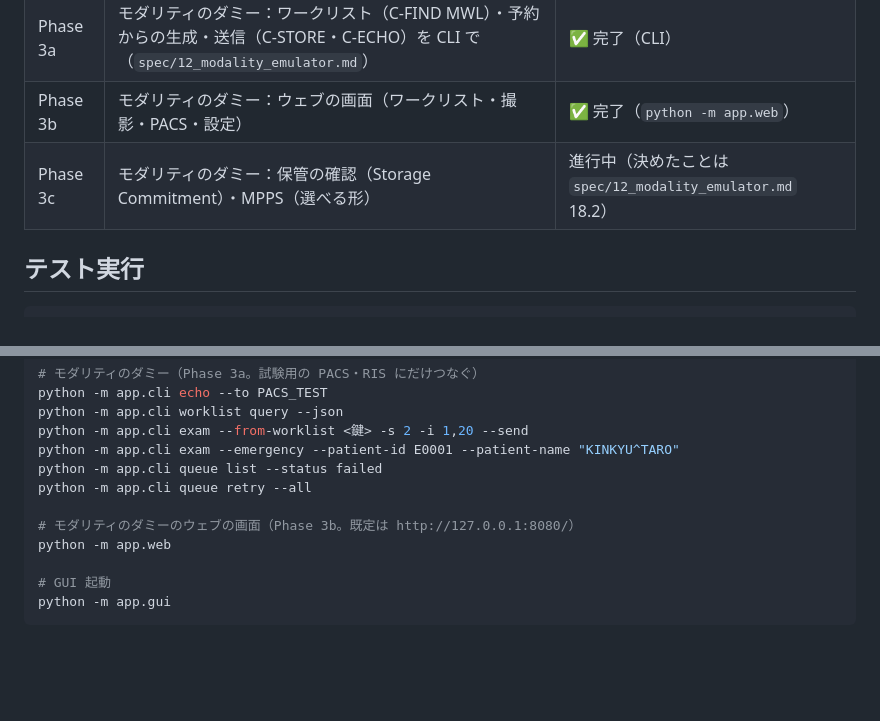
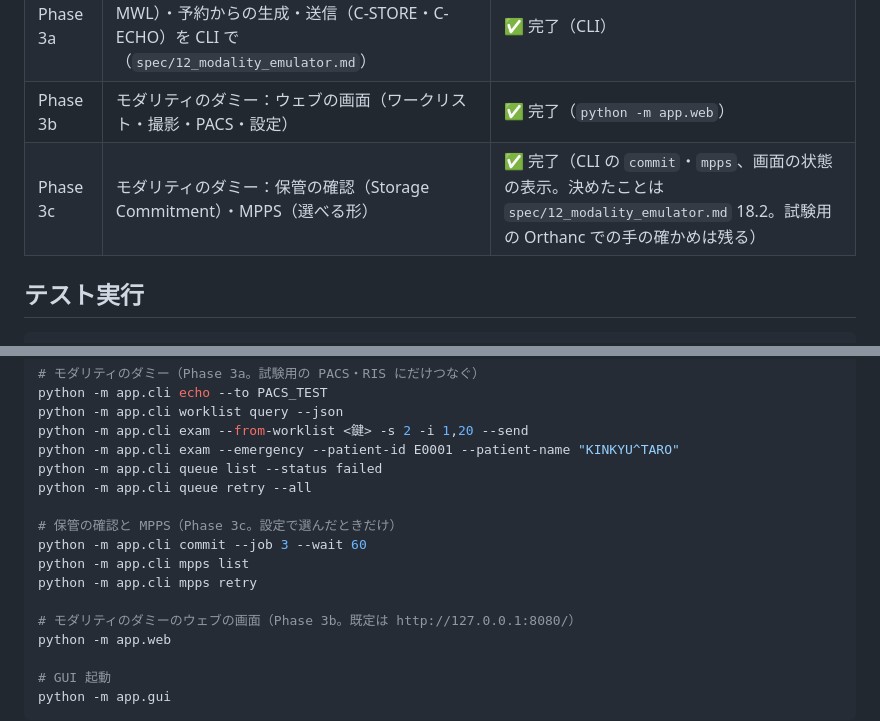
Before and after one commit to jeysunit/dicom-test-generator, a Markdown page: WORKFLOW.md, 2 parts joined by grey strips. GitHub-like rendering; blank space fills up the shorter version.

```diff
--- a/WORKFLOW.md
+++ b/WORKFLOW.md
@@ -47,7 +47,7 @@ SCP (app/scp/) ─┘→ Core (app/core/)
 | Phase 1.5 | Storage SCP（PyNetDICOM） | ✅ 完了 |
 | Phase 3a | モダリティのダミー：ワークリスト（C-FIND MWL）・予約からの生成・送信（C-STORE・C-ECHO）を CLI で（`spec/12_modality_emulator.md`） | ✅ 完了（CLI） |
 | Phase 3b | モダリティのダミー：ウェブの画面（ワークリスト・撮影・PACS・設定） | ✅ 完了（`python -m app.web`） |
-| Phase 3c | モダリティのダミー：保管の確認（Storage Commitment）・MPPS（選べる形） | 進行中（決めたことは `spec/12_modality_emulator.md` 18.2） |
+| Phase 3c | モダリティのダミー：保管の確認（Storage Commitment）・MPPS（選べる形） | ✅ 完了（CLI の `commit`・`mpps`、画面の状態の表示。決めたことは `spec/12_modality_emulator.md` 18.2。試験用の Orthanc での手の確かめは残る） |
 
 ## テスト実行
 
@@ -105,6 +105,11 @@ python -m app.cli exam --emergency --patient-id E0001 --patient-name "KINKYU^TAR
 python -m app.cli queue list --status failed
 python -m app.cli queue retry --all
 
+# 保管の確認と MPPS（Phase 3c。設定で選んだときだけ）
+python -m app.cli commit --job 3 --wait 60
+python -m app.cli mpps list
+python -m app.cli mpps retry
+
 # モダリティのダミーのウェブの画面（Phase 3b。既定は http://127.0.0.1:8080/）
 python -m app.web
 
```
Also changed, not shown: README.md (+87 -1 lines), spec/12_modality_emulator.md (+3 -2 lines).
